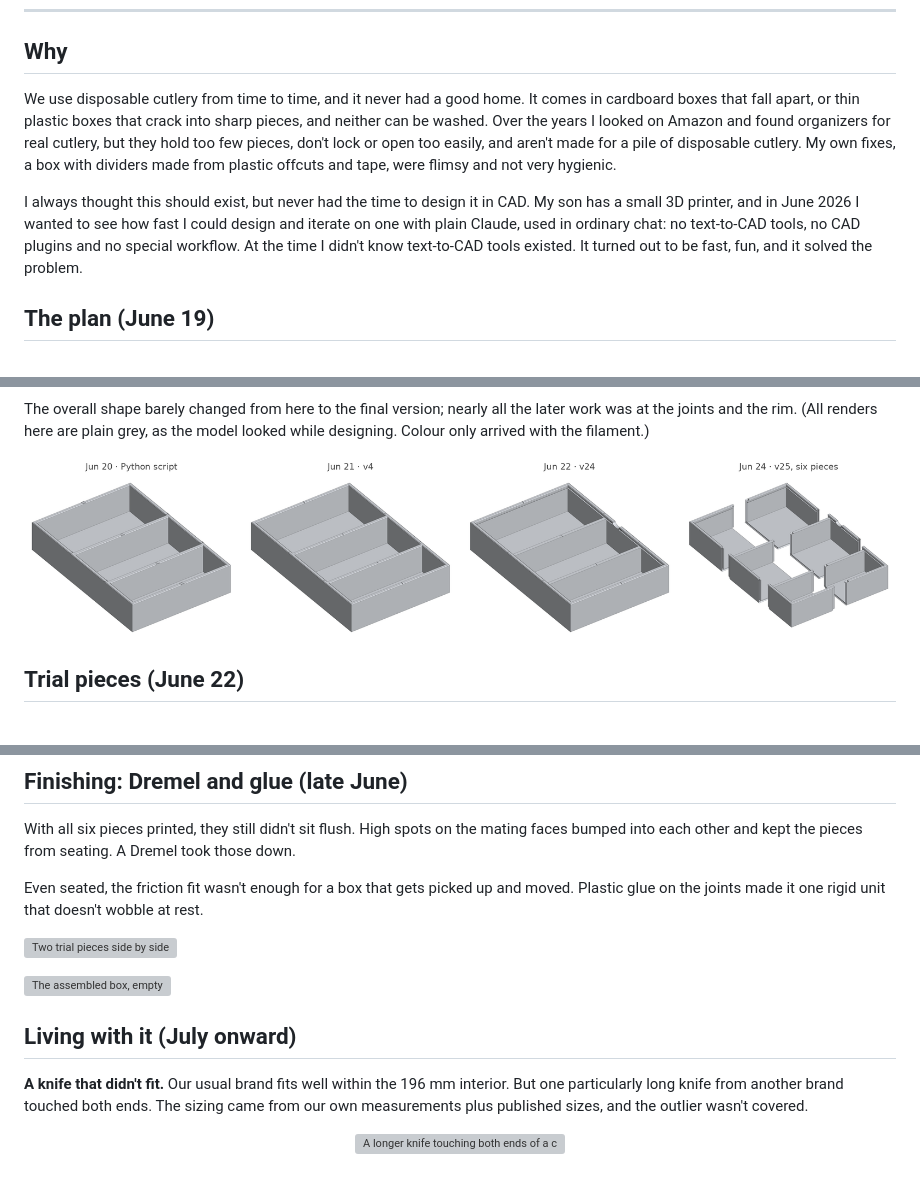
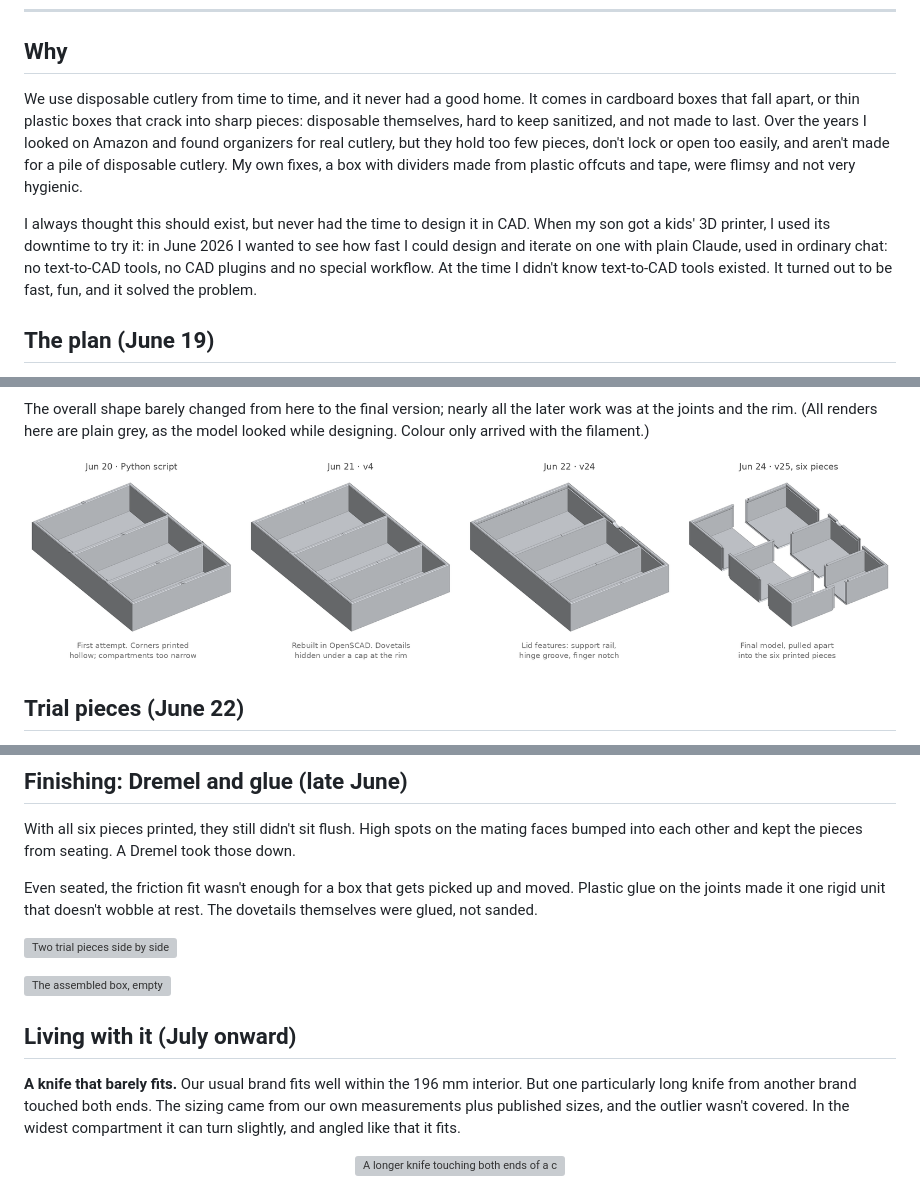
Before and after one commit to meirmsn/cutlery-box, a Markdown page: docs/BUILD_LOG.md, 3 parts joined by grey strips. Drawn GitHub-style; pictures changed too: docs/img/renders/progression.png; grey boxes are pictures that could not be loaded.

```diff
--- a/docs/BUILD_LOG.md
+++ b/docs/BUILD_LOG.md
@@ -10,9 +10,9 @@ How a box for disposable cutlery went from a chat to a six-piece print in daily
 
 ## Why
 
-We use disposable cutlery from time to time, and it never had a good home. It comes in cardboard boxes that fall apart, or thin plastic boxes that crack into sharp pieces, and neither can be washed. Over the years I looked on Amazon and found organizers for real cutlery, but they hold too few pieces, don't lock or open too easily, and aren't made for a pile of disposable cutlery. My own fixes, a box with dividers made from plastic offcuts and tape, were flimsy and not very hygienic.
+We use disposable cutlery from time to time, and it never had a good home. It comes in cardboard boxes that fall apart, or thin plastic boxes that crack into sharp pieces: disposable themselves, hard to keep sanitized, and not made to last. Over the years I looked on Amazon and found organizers for real cutlery, but they hold too few pieces, don't lock or open too easily, and aren't made for a pile of disposable cutlery. My own fixes, a box with dividers made from plastic offcuts and tape, were flimsy and not very hygienic.
 
-I always thought this should exist, but never had the time to design it in CAD. My son has a small 3D printer, and in June 2026 I wanted to see how fast I could design and iterate on one with plain Claude, used in ordinary chat: no text-to-CAD tools, no CAD plugins and no special workflow. At the time I didn't know text-to-CAD tools existed. It turned out to be fast, fun, and it solved the problem.
+I always thought this should exist, but never had the time to design it in CAD. When my son got a kids' 3D printer, I used its downtime to try it: in June 2026 I wanted to see how fast I could design and iterate on one with plain Claude, used in ordinary chat: no text-to-CAD tools, no CAD plugins and no special workflow. At the time I didn't know text-to-CAD tools existed. It turned out to be fast, fun, and it solved the problem.
 
 ## The plan (June 19)
 
@@ -169,7 +169,7 @@ Still, with a little Dremel work and glue, it made a box we use regularly and th
 
 With all six pieces printed, they still didn't sit flush. High spots on the mating faces bumped into each other and kept the pieces from seating. A Dremel took those down.
 
-Even seated, the friction fit wasn't enough for a box that gets picked up and moved. Plastic glue on the joints made it one rigid unit that doesn't wobble at rest.
+Even seated, the friction fit wasn't enough for a box that gets picked up and moved. Plastic glue on the joints made it one rigid unit that doesn't wobble at rest. The dovetails themselves were glued, not sanded.
 
 ![Two trial pieces side by side](../photos/process/IMG_8103.jpg)
 
@@ -177,7 +177,7 @@ Even seated, the friction fit wasn't enough for a box that gets picked up and mo
 
 ## Living with it (July onward)
 
-**A knife that didn't fit.** Our usual brand fits well within the 196 mm interior. But one particularly long knife from another brand touched both ends. The sizing came from our own measurements plus published sizes, and the outlier wasn't covered.
+**A knife that barely fits.** Our usual brand fits well within the 196 mm interior. But one particularly long knife from another brand touched both ends. The sizing came from our own measurements plus published sizes, and the outlier wasn't covered. In the widest compartment it can turn slightly, and angled like that it fits.
 
 <p align="center"><img src="../photos/knife-too-long.jpg" alt="A longer knife touching both ends of a compartment" width="360"></p>
 
```
Also changed, not shown: other parts of docs/BUILD_LOG.md (+2 -2 lines), .claude/CLAUDE.md (+10 -2 lines), README.md (+23 -13 lines), docs/img/renders/details.png (added), docs/social-preview.png, 1 other file.
